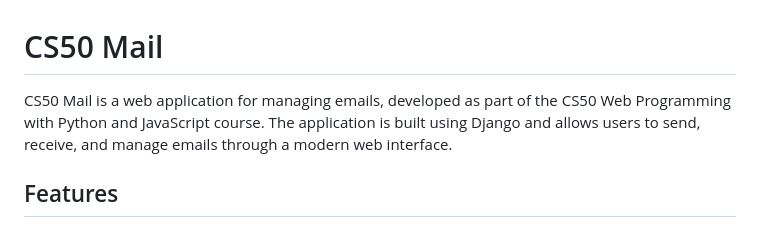
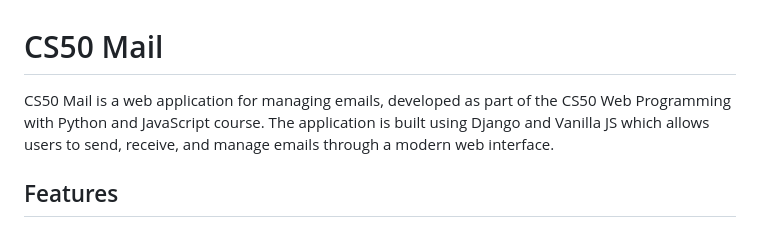
Before and after one commit to Master-Vasu/CS50-Mail, a Markdown page: README.md, the part around the change. Rendered like a GitHub page.

```diff
--- a/README.md
+++ b/README.md
@@ -1,6 +1,6 @@
 # CS50 Mail
 
-CS50 Mail is a web application for managing emails, developed as part of the CS50 Web Programming with Python and JavaScript course. The application is built using Django and allows users to send, receive, and manage emails through a modern web interface.
+CS50 Mail is a web application for managing emails, developed as part of the CS50 Web Programming with Python and JavaScript course. The application is built using Django and Vanilla JS which allows users to send, receive, and manage emails through a modern web interface.
 
 
 ## Features
```
